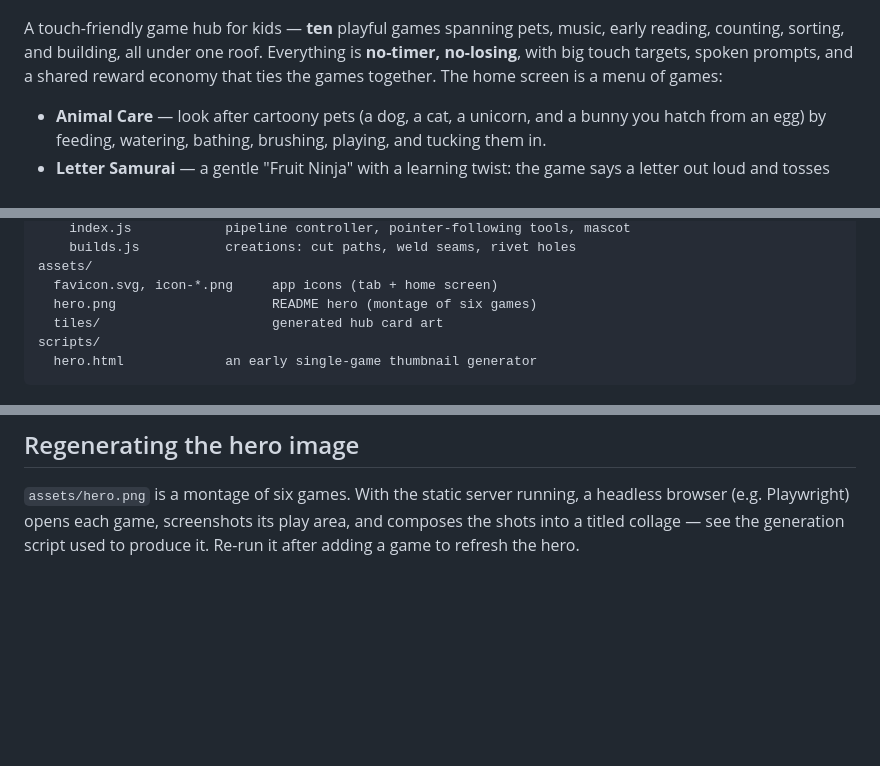
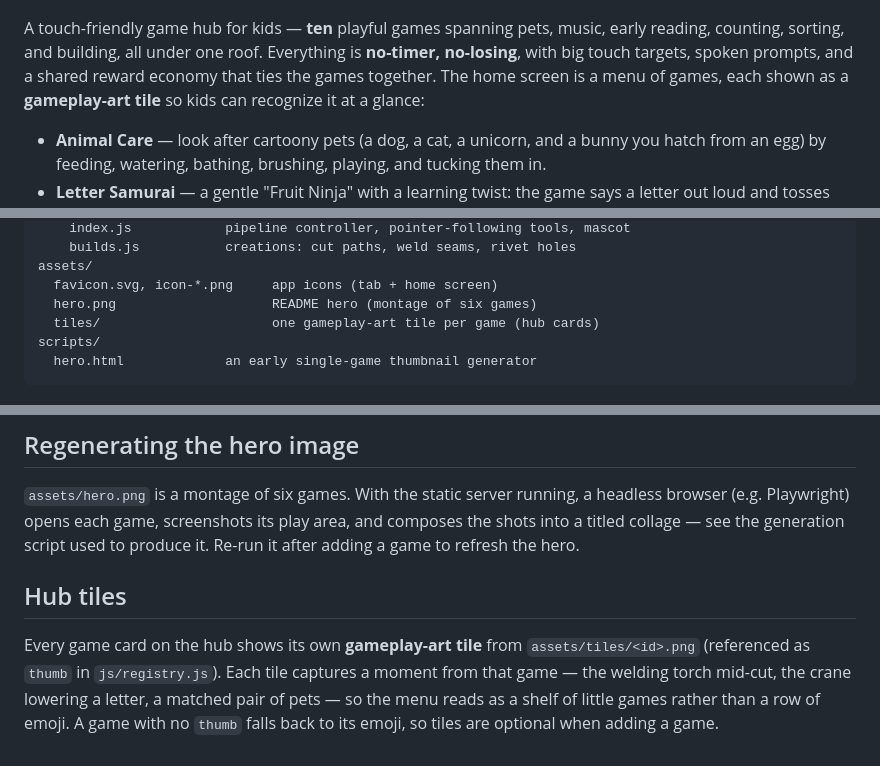
Before and after one commit to jpmk12/Variety-game, a Markdown page: README.md, 3 parts joined by grey strips. Rendered like a GitHub page; blank space fills up the shorter version.

Commit message:
README: document per-game gameplay-art hub tiles
Note that the hub now shows a gameplay-art tile for each game and add a
"Hub tiles" section explaining the assets/tiles/ + registry thumb wiring.

Co-Authored-By: Claude Opus 4.8 <noreply@anthropic.com>
Claude-Session: https://claude.ai/code/session_01PjyiGpu8zwRK5MGAqVBg9X

````diff
--- a/README.md
+++ b/README.md
@@ -7,7 +7,8 @@
 A touch-friendly game hub for kids — **ten** playful games spanning pets, music,
 early reading, counting, sorting, and building, all under one roof. Everything is
 **no-timer, no-losing**, with big touch targets, spoken prompts, and a shared
-reward economy that ties the games together. The home screen is a menu of games:
+reward economy that ties the games together. The home screen is a menu of games,
+each shown as a **gameplay-art tile** so kids can recognize it at a glance:
 - **Animal Care** — look after cartoony pets (a dog, a cat, a unicorn, and a
   bunny you hatch from an egg) by feeding, watering, bathing, brushing, playing,
   and tucking them in.
@@ -334,7 +335,7 @@ js/
 assets/
   favicon.svg, icon-*.png     app icons (tab + home screen)
   hero.png                    README hero (montage of six games)
-  tiles/                      generated hub card art
+  tiles/                      one gameplay-art tile per game (hub cards)
 scripts/
   hero.html             an early single-game thumbnail generator
 ```
@@ -351,3 +352,12 @@ Add an entry to `js/registry.js` with an `id`, `title`, `emoji`, and a
 headless browser (e.g. Playwright) opens each game, screenshots its play area,
 and composes the shots into a titled collage — see the generation script used to
 produce it. Re-run it after adding a game to refresh the hero.
+
+## Hub tiles
+
+Every game card on the hub shows its own **gameplay-art tile** from
+`assets/tiles/<id>.png` (referenced as `thumb` in `js/registry.js`). Each tile
+captures a moment from that game — the welding torch mid-cut, the crane lowering
+a letter, a matched pair of pets — so the menu reads as a shelf of little games
+rather than a row of emoji. A game with no `thumb` falls back to its emoji, so
+tiles are optional when adding a game.
````
